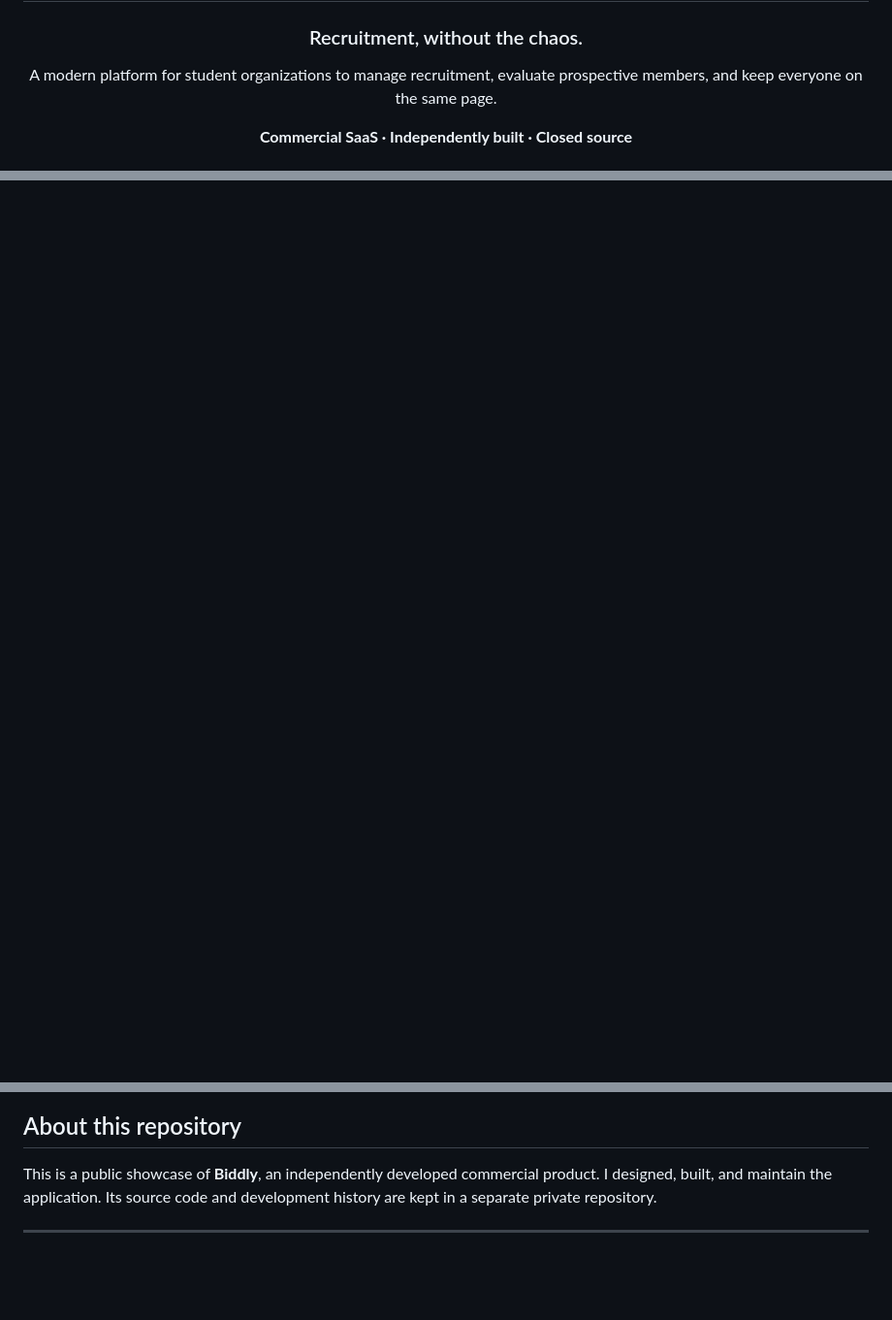
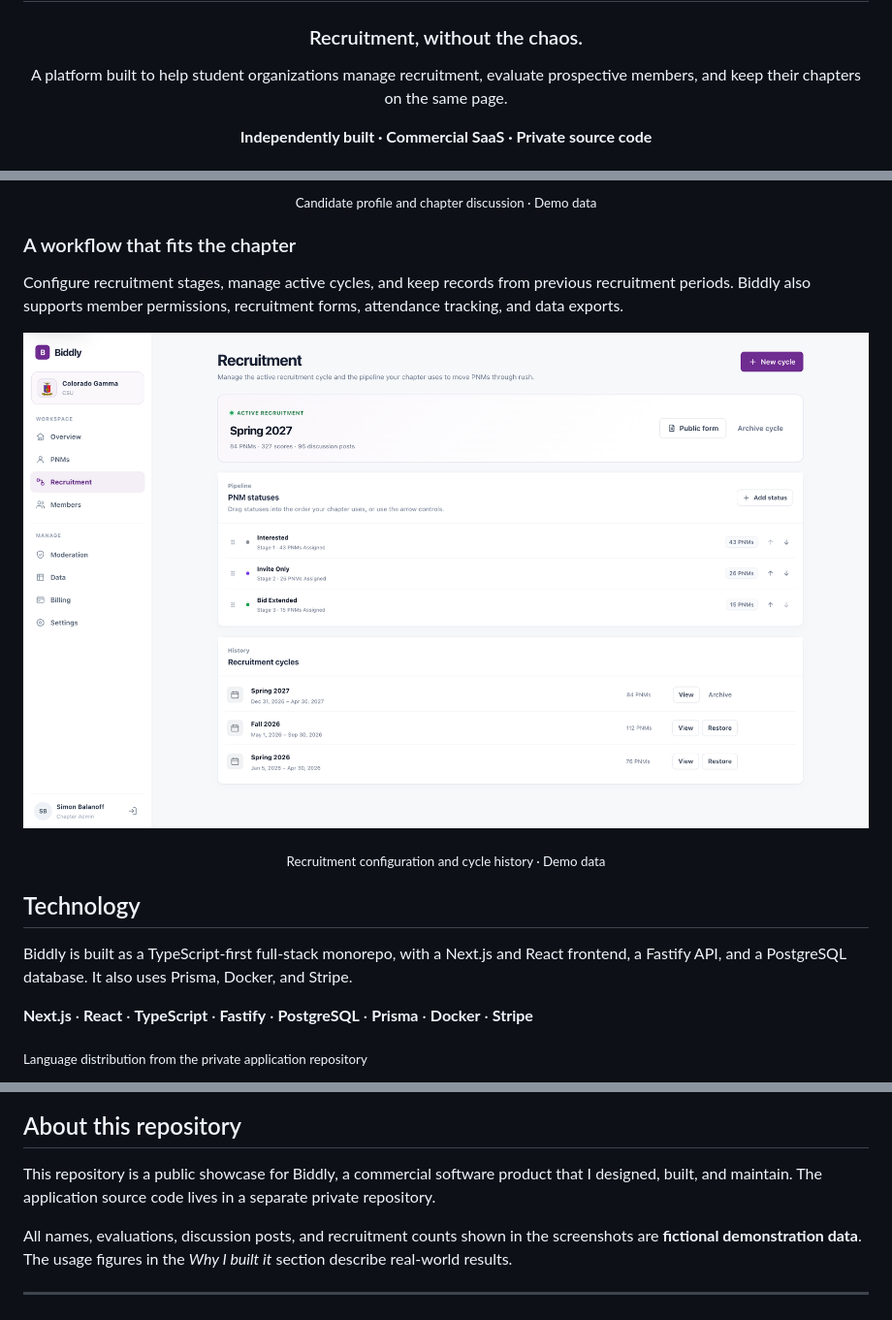
Before and after one commit to simonbalanoff/biddly-showcase, a Markdown page: README.md, 3 parts joined by grey strips. Shown at 97% size. GitHub-like rendering; pictures changed too: assets/recruitment.png (added); blank space fills up the shorter version.

```diff
--- a/README.md
+++ b/README.md
@@ -4,9 +4,9 @@
 
 ### Recruitment, without the chaos.
 
-A modern platform for student organizations to manage recruitment, evaluate prospective members, and keep everyone on the same page.
+A platform built to help student organizations manage recruitment, evaluate prospective members, and keep their chapters on the same page.
 
-**Commercial SaaS · Independently built · Closed source**
+**Independently built · Commercial SaaS · Private source code**
 
 </div>
 
@@ -59,2 +54,21 @@ Built as a TypeScript-first full-stack monorepo, with a Next.js frontend, Fastif
+<p align="center"><sub>Candidate profile and chapter discussion · Demo data</sub></p>
+
+### A workflow that fits the chapter
+
+Configure recruitment stages, manage active cycles, and keep records from previous recruitment periods. Biddly also supports member permissions, recruitment forms, attendance tracking, and data exports.
+
+<p align="center">
+  <img src="assets/recruitment.png" alt="Biddly recruitment workflow with fictional stage counts and historical cycles" width="100%" />
+</p>
+
+<p align="center"><sub>Recruitment configuration and cycle history · Demo data</sub></p>
+
+## Technology
+
+Biddly is built as a TypeScript-first full-stack monorepo, with a Next.js and React frontend, a Fastify API, and a PostgreSQL database. It also uses Prisma, Docker, and Stripe.
+
+**Next.js** · **React** · **TypeScript** · **Fastify** · **PostgreSQL** · **Prisma** · **Docker** · **Stripe**
+
+<sub>Language distribution from the private application repository</sub>
 
 <p>
@@ -74,7 +77,9 @@ Built as a TypeScript-first full-stack monorepo, with a Next.js frontend, Fastif
 
 ## About this repository
 
-This is a public showcase of **Biddly**, an independently developed commercial product. I designed, built, and maintain the application. Its source code and development history are kept in a separate private repository.
+This repository is a public showcase for Biddly, a commercial software product that I designed, built, and maintain. The application source code lives in a separate private repository.
+
+All names, evaluations, discussion posts, and recruitment counts shown in the screenshots are **fictional demonstration data**. The usage figures in the *Why I built it* section describe real-world results.
 
 ---
 
```
Also changed, not shown: other parts of README.md (+27 -45 lines), assets/candidates.png (added), assets/dashboard.png (added), assets/profile.png (added).
